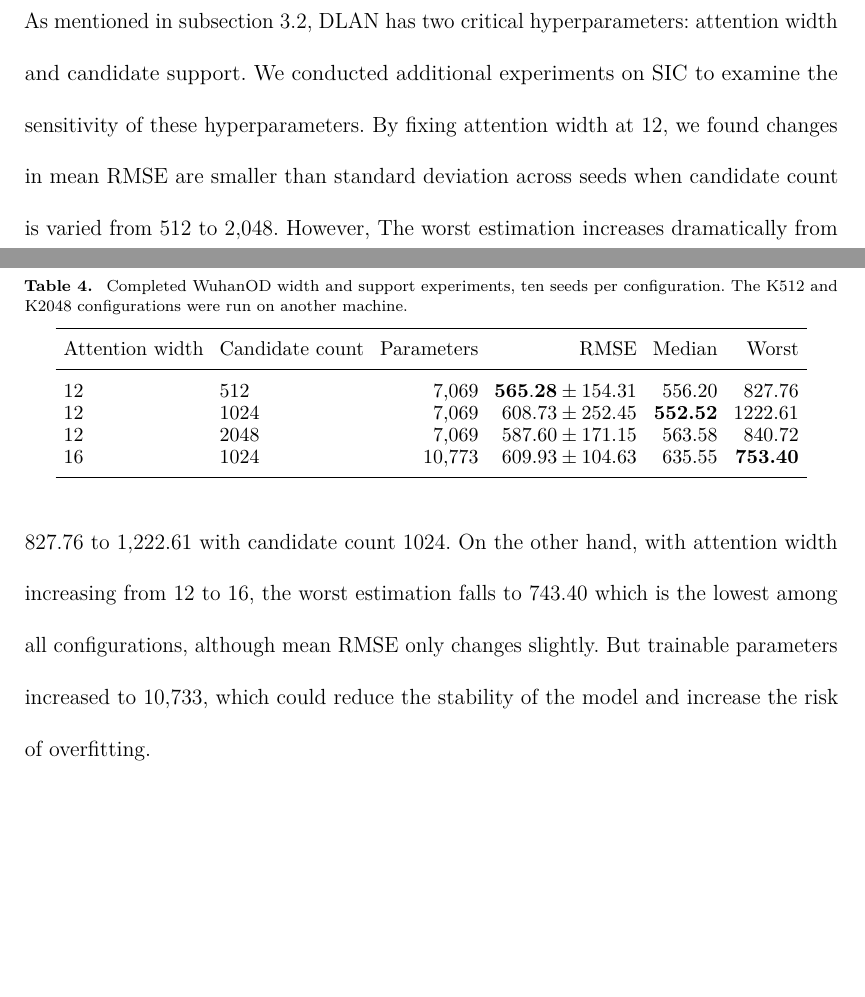
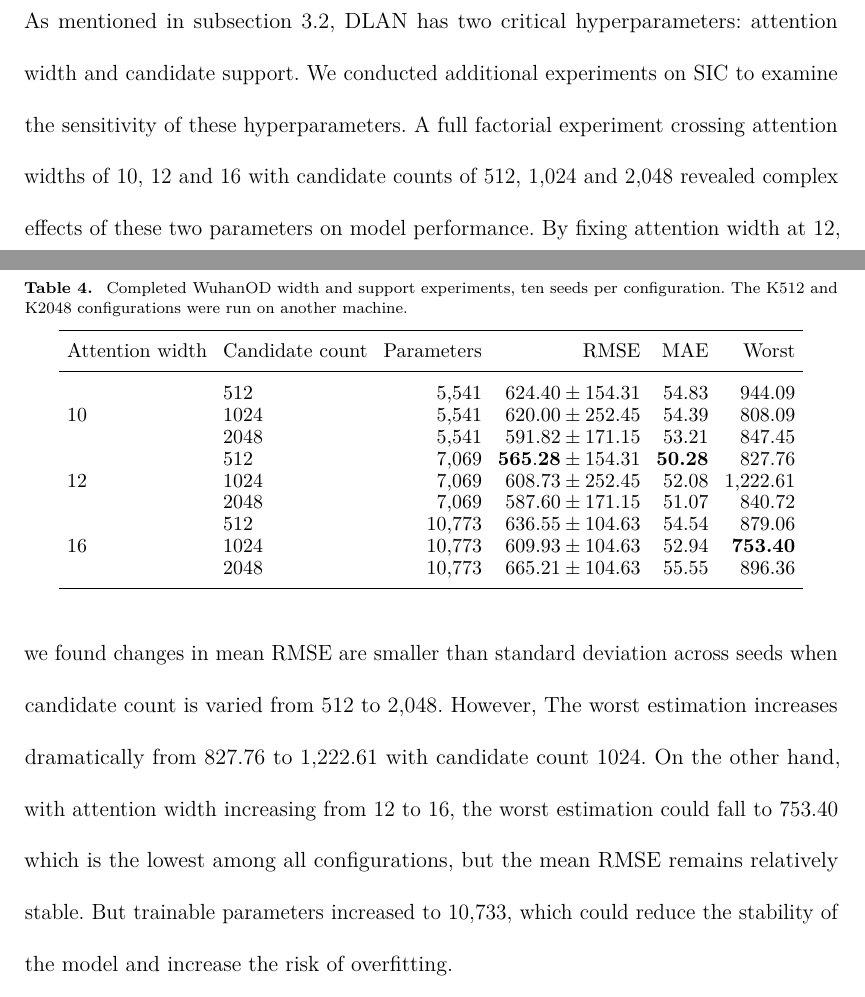
Before and after one commit to HPDell/Article-DLAN, a LaTeX document (main.tex): two parts of pages 24 and 26 of 34, joined at a grey line, cut so that both start at the same text, the shorter picture padded with empty space. Compiled offline with pdfLaTeX.

Commit message:
edit: parameter sensitivity experiment

```diff
--- a/main.tex
+++ b/main.tex
@@ -676,9 +676,10 @@ These results support \DLAN's nonlinear, reference-conditioned prediction for vi
 
 As mentioned in \autoref{sec:model-settings}, \DLAN has two critical hyperparameters: attention width and candidate support.
 We conducted additional experiments on \WuhanOD to examine the sensitivity of these hyperparameters.
+A full factorial experiment crossing attention widths of 10, 12 and 16 with candidate counts of 512, 1,024 and 2,048 revealed complex effects of these two parameters on model performance.
 By fixing attention width at 12, we found changes in mean RMSE are smaller than standard deviation across seeds when candidate count is varied from 512 to 2,048.
 However, The worst estimation increases dramatically from 827.76 to 1,222.61 with candidate count 1024.
-On the other hand, with attention width increasing from 12 to 16, the worst estimation falls to 743.40 which is the lowest among all configurations, although mean RMSE only changes slightly.
+On the other hand, with attention width increasing from 12 to 16, the worst estimation could fall to 753.40 which is the lowest among all configurations, but the mean RMSE remains relatively stable.
 But trainable parameters increased to 10,733, which could reduce the stability of the model and increase the risk of overfitting.
 
 \begin{table}[tb]\centering
@@ -686,11 +687,16 @@ But trainable parameters increased to 10,733, which could reduce the stability o
   The K512 and K2048 configurations were run on another machine.}\label{tab:sensitivity}
   \small\setlength{\tabcolsep}{4pt}
   \begin{tabular}{llrrrr}\toprule
-    Attention width & Candidate count & Parameters & RMSE              & Median & Worst  \\\midrule
-    12              & 512             & 7,069      & $\mathbf{565.28}\pm154.31$ & 556.20 & 827.76  \\
-    12              & 1024            & 7,069      & $608.73\pm252.45$ & \textbf{552.52} & 1222.61  \\
-    12              & 2048            & 7,069      & $587.60\pm171.15$ & 563.58 & 840.72 \\
-    16              & 1024            & 10,773     & $609.93\pm104.63$ & 635.55 & \textbf{753.40}  \\
+    Attention width     & Candidate count & Parameters & RMSE              & MAE & Worst \\\midrule
+    \multirow{3}{*}{10} & 512             & 5,541      & $624.40\pm154.31$ & 54.83 &   944.09 \\
+                        & 1024            & 5,541      & $620.00\pm252.45$ & 54.39 &   808.09 \\
+                        & 2048            & 5,541      & $591.82\pm171.15$ & 53.21 &   847.45 \\
+    \multirow{3}{*}{12} & 512             & 7,069      & $\mathbf{565.28}\pm154.31$ & \textbf{50.28} &   827.76 \\
+                        & 1024            & 7,069      & $608.73\pm252.45$ & 52.08 & 1,222.61 \\
+                        & 2048            & 7,069      & $587.60\pm171.15$ & 51.07 &   840.72 \\
+    \multirow{3}{*}{16} & 512             & 10,773     & $636.55\pm104.63$ & 54.54 &   879.06 \\
+                        & 1024            & 10,773     & $609.93\pm104.63$ & 52.94 &   \textbf{753.40} \\
+                        & 2048            & 10,773     & $665.21\pm104.63$ & 55.55 &   896.36 \\
     \bottomrule
   \end{tabular}
 \end{table}
```
